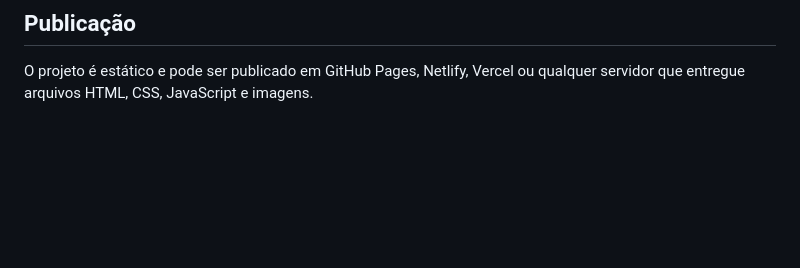
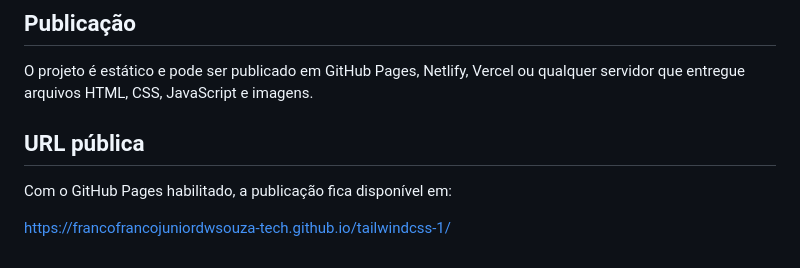
Before and after one commit to francofrancojuniordwsouza-tech/tailwindcss-1, a Markdown page: README.md, the part around the change. Drawn GitHub-style; blank space fills up the shorter version.

Commit message:
Documenta URL pública do site
Registra no README o endereço esperado da publicação no GitHub Pages.\n\nCo-authored-by: Copilot <223556219+Copilot@users.noreply.github.com>

```diff
--- a/README.md
+++ b/README.md
@@ -78,3 +78,9 @@ As formas de pagamento (Pix, cartão e dinheiro) estão implementadas como sele
 ## Publicação
 
 O projeto é estático e pode ser publicado em GitHub Pages, Netlify, Vercel ou qualquer servidor que entregue arquivos HTML, CSS, JavaScript e imagens.
+
+## URL pública
+
+Com o GitHub Pages habilitado, a publicação fica disponível em:
+
+https://francofrancojuniordwsouza-tech.github.io/tailwindcss-1/
```
